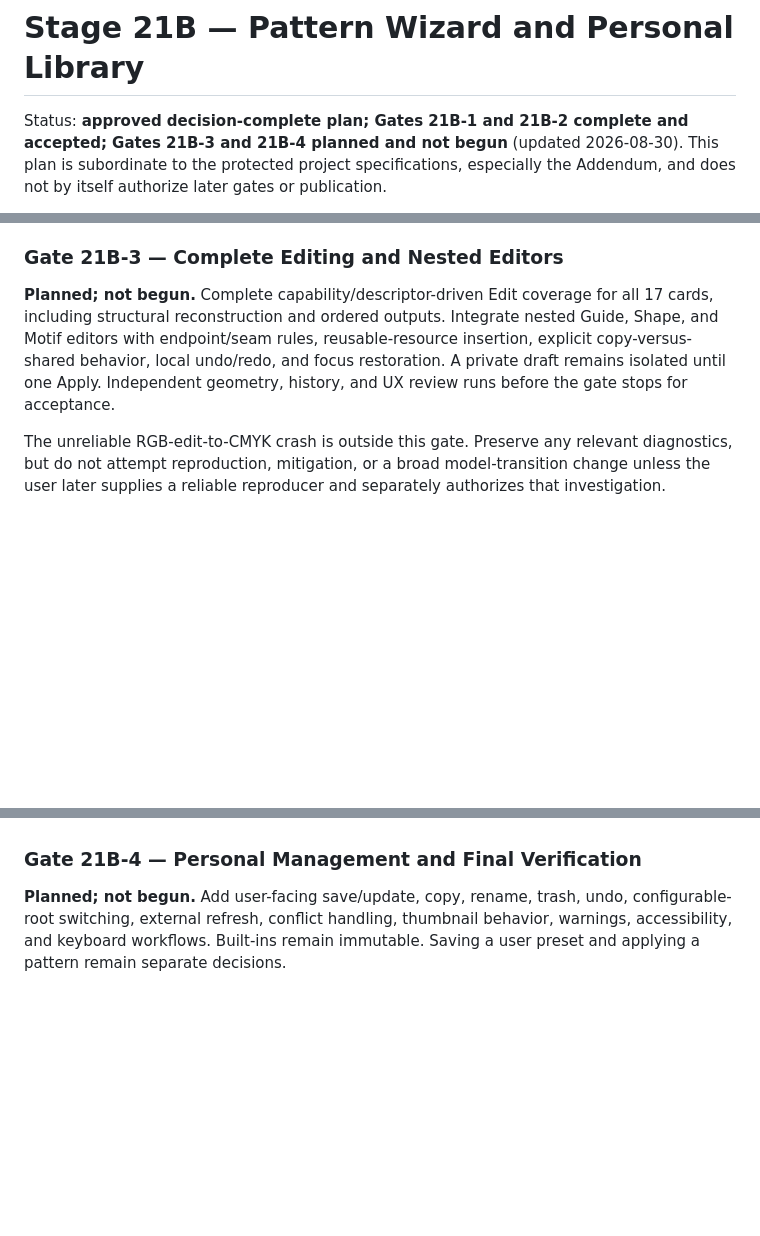
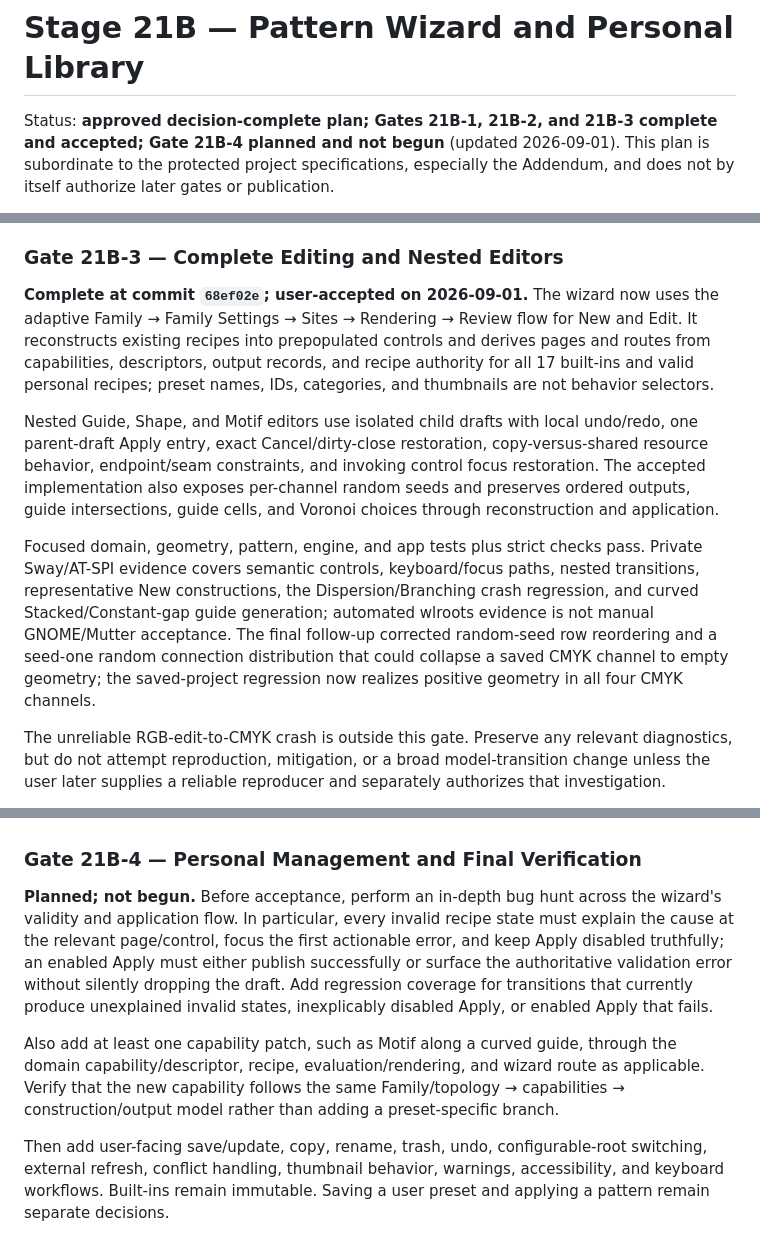
Before and after one commit to ricperry/Toniator, a Markdown page: docs/STAGE_21B_PATTERN_WIZARD_AND_PERSONAL_LIBRARY_PLAN.md, 3 parts joined by grey strips. Drawn GitHub-style; blank space fills up the shorter version.

Commit message:
docs: accept Gate 21B-3

```diff
--- a/docs/STAGE_21B_PATTERN_WIZARD_AND_PERSONAL_LIBRARY_PLAN.md
+++ b/docs/STAGE_21B_PATTERN_WIZARD_AND_PERSONAL_LIBRARY_PLAN.md
@@ -1,7 +1,8 @@
 # Stage 21B — Pattern Wizard and Personal Library
 
-Status: **approved decision-complete plan; Gates 21B-1 and 21B-2 complete and
-accepted; Gates 21B-3 and 21B-4 planned and not begun** (updated 2026-08-30).
+Status: **approved decision-complete plan; Gates 21B-1, 21B-2, and 21B-3
+complete and accepted; Gate 21B-4 planned and not begun** (updated
+2026-09-01).
 This plan is
 subordinate to the protected project specifications, especially the Addendum,
 and does not by itself authorize later gates or publication.
@@ -126,13 +127,29 @@ the same semantic groups without changing navigation or draft state.
 
 ### Gate 21B-3 — Complete Editing and Nested Editors
 
-**Planned; not begun.** Complete capability/descriptor-driven Edit coverage
-for all 17 cards, including structural reconstruction and ordered outputs.
-Integrate nested Guide, Shape, and Motif editors with endpoint/seam rules,
-reusable-resource insertion, explicit copy-versus-shared behavior, local
-undo/redo, and focus restoration. A private draft remains isolated until one
-Apply. Independent geometry, history, and UX review runs before the gate stops
-for acceptance.
+**Complete at commit `68ef02e`; user-accepted on 2026-09-01.** The wizard now
+uses the adaptive Family → Family Settings → Sites → Rendering → Review flow
+for New and Edit. It reconstructs existing recipes into prepopulated controls
+and derives pages and routes from capabilities, descriptors, output records,
+and recipe authority for all 17 built-ins and valid personal recipes; preset
+names, IDs, categories, and thumbnails are not behavior selectors.
+
+Nested Guide, Shape, and Motif editors use isolated child drafts with local
+undo/redo, one parent-draft Apply entry, exact Cancel/dirty-close restoration,
+copy-versus-shared resource behavior, endpoint/seam constraints, and invoking
+control focus restoration. The accepted implementation also exposes
+per-channel random seeds and preserves ordered outputs, guide intersections,
+guide cells, and Voronoi choices through reconstruction and application.
+
+Focused domain, geometry, pattern, engine, and app tests plus strict checks
+pass. Private Sway/AT-SPI evidence covers semantic controls, keyboard/focus
+paths, nested transitions, representative New constructions, the
+Dispersion/Branching crash regression, and curved Stacked/Constant-gap guide
+generation; automated wlroots evidence is not manual GNOME/Mutter acceptance.
+The final follow-up corrected random-seed row reordering and a seed-one random
+connection distribution that could collapse a saved CMYK channel to empty
+geometry; the saved-project regression now realizes positive geometry in all
+four CMYK channels.
 
 The unreliable RGB-edit-to-CMYK crash is outside this gate. Preserve any
 relevant diagnostics, but do not attempt reproduction, mitigation, or a broad
@@ -160,7 +177,22 @@ persisted when the geometry already determines the result.
 
 ### Gate 21B-4 — Personal Management and Final Verification
 
-**Planned; not begun.** Add user-facing save/update, copy, rename, trash,
+**Planned; not begun.** Before acceptance, perform an in-depth bug hunt across
+the wizard's validity and application flow. In particular, every invalid
+recipe state must explain the cause at the relevant page/control, focus the
+first actionable error, and keep Apply disabled truthfully; an enabled Apply
+must either publish successfully or surface the authoritative validation error
+without silently dropping the draft. Add regression coverage for transitions
+that currently produce unexplained invalid states, inexplicably disabled Apply,
+or enabled Apply that fails.
+
+Also add at least one capability patch, such as Motif along a curved guide,
+through the domain capability/descriptor, recipe, evaluation/rendering, and
+wizard route as applicable. Verify that the new capability follows the same
+Family/topology → capabilities → construction/output model rather than adding
+a preset-specific branch.
+
+Then add user-facing save/update, copy, rename, trash,
 undo, configurable-root switching, external refresh, conflict handling,
 thumbnail behavior, warnings, accessibility, and keyboard workflows. Built-ins
 remain immutable. Saving a user preset and applying a pattern remain separate
```
Also changed, not shown: other parts of docs/STAGE_21B_PATTERN_WIZARD_AND_PERSONAL_LIBRARY_PLAN.md (+3 -2 lines), ProgressTracker.md (+12 -9 lines).
